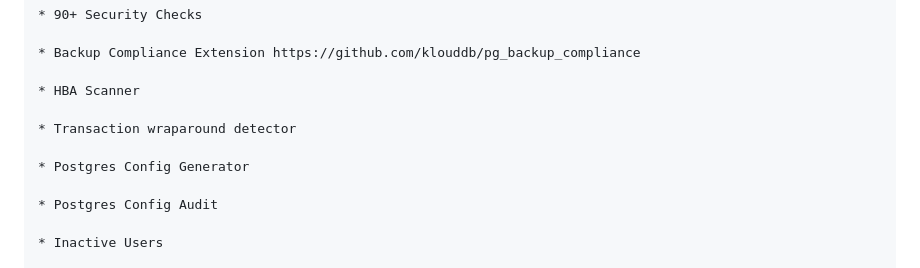
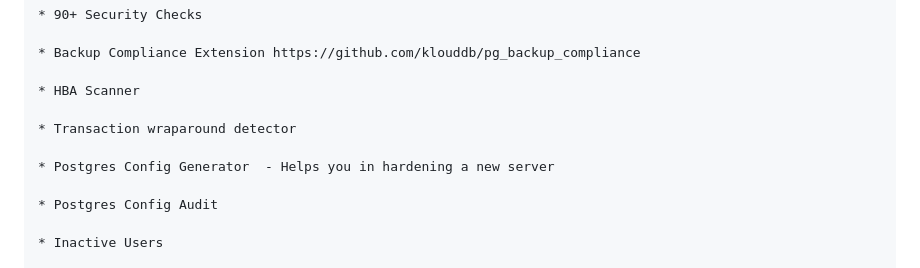
Before and after one commit to klouddb/klouddbshield, a Markdown page: README.md, the part around the change. Drawn GitHub-style.

```diff
--- a/README.md
+++ b/README.md
@@ -49,7 +49,7 @@ KloudDB Shield serves as a comprehensive security tool designed specifically for
 
 	* Transaction wraparound detector
 
-	* Postgres Config Generator
+	* Postgres Config Generator  - Helps you in hardening a new server
 
 	* Postgres Config Audit
 
```
